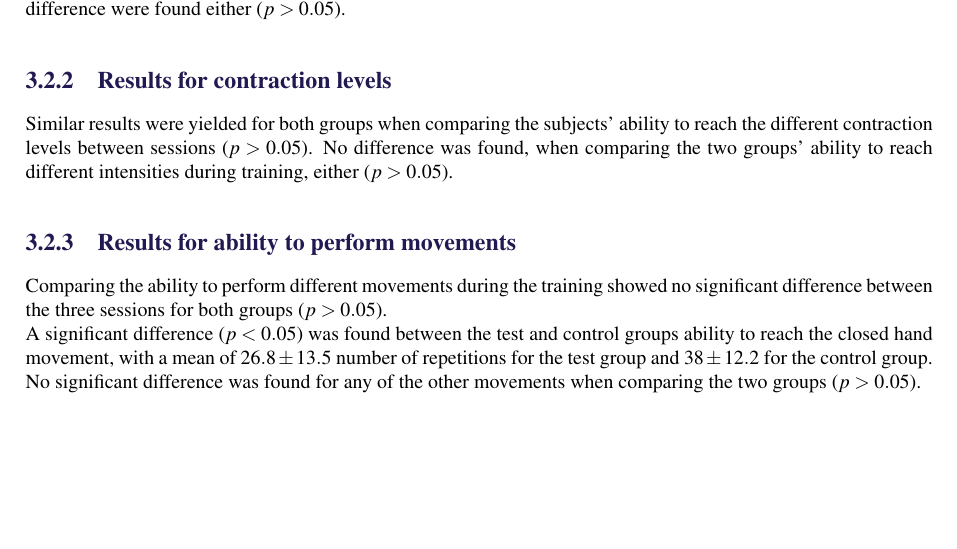
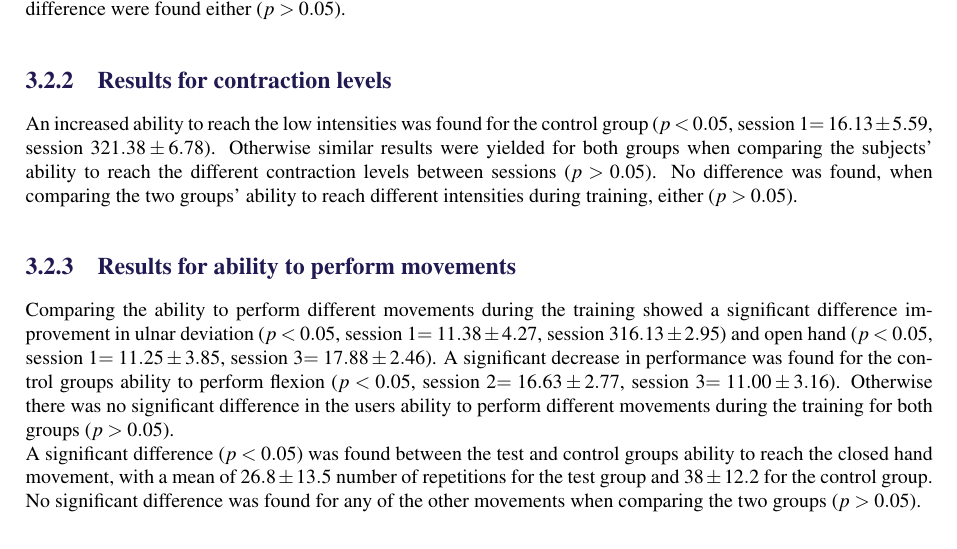
Before and after one commit to oliverDam/8semester-projekt, a LaTeX thesis (main.tex, which reads contents/cResults/userTrainingResults.tex): part of page 29 of 43, cut so that both start at the same text, the shorter picture padded with empty space. Compiled offline with pdfLaTeX.

Commit message:
Remaining stuff

```diff
--- a/contents/cResults/userTrainingResults.tex
+++ b/contents/cResults/userTrainingResults.tex
@@ -11,11 +11,11 @@ No significant difference in the total number of repetitions was found between s
 %A p-value of $p > 0.05$ was found for both groups in the Friedmans test comparing the performance over the three sessions. A significant difference was not found in any of the cases when performing Tukey-Kramer correction on the between-session Friedmans tests $p > 0.05$. This means that there was no significant development of performance in the training for any of the two groups.
 
 \subsection{Results for contraction levels}
-Similar results were yielded for both groups when comparing the subjects' ability to reach the different contraction levels between sessions ($p > 0.05$). No difference was found, when comparing the two groups' ability to reach different intensities during training, either ($p > 0.05$).
+An increased ability to reach the low intensities was found for the control group ($p < 0.05$, session 1$ = 16.13 \pm 5.59$, session 3$ 21.38 \pm 6.78$). Otherwise similar results were yielded for both groups when comparing the subjects' ability to reach the different contraction levels between sessions ($p > 0.05$). No difference was found, when comparing the two groups' ability to reach different intensities during training, either ($p > 0.05$).
 %Friedmans test was applied to examine if there was a development in the ability to reach the different contraction levels within the three training sessions. A p-value of $p > 0.05$ was found for both groups, with the Tukey-Kramer correction yielding $p > 0.05$ for the comparison of the three sessions. This means there was no significant development in the ability to reach different intensities within the user training. No difference was found between the two groups ability to reach different intensities during training ($p > 0.05$).
 
 \subsection{Results for ability to perform movements}
-Comparing the ability to perform different movements during the training showed no significant difference between the three sessions  for both groups ($p > 0.05$).\\
+Comparing the ability to perform different movements during the training showed a significant difference improvement in ulnar deviation ($p < 0.05$, session 1$ = 11.38 \pm 4.27$, session 3$ 16.13 \pm 2.95$) and open hand ($p < 0.05$, session 1$ = 11.25 \pm 3.85$, session 3$ = 17.88 \pm 2.46$). A significant decrease in performance was found for the control groups ability to perform flexion ($p < 0.05$, session 2$ = 16.63 \pm 2.77$, session 3$ = 11.00 \pm 3.16$). Otherwise there was no significant difference in the users ability to perform different movements during the training for both groups ($p > 0.05$).\\
 A significant difference ($p < 0.05$) was found between the test and control groups ability to reach the closed hand movement, with a mean of $26.8 \pm13.5$ number of repetitions for the test group and $38 \pm12.2$ for the control group. No significant difference was found for any of the other movements when comparing the two groups ($p > 0.05$).
 %Comparing the ability to reach different positions within the training showed no significant difference between the three sessions ($p > 0.05$), with the Tukey-Kramer correction resulting in $p > 0.05$ between all sessions for both the test and control group. This shows that there was no significant development in the ability to reach different positions during training.
 %
```
